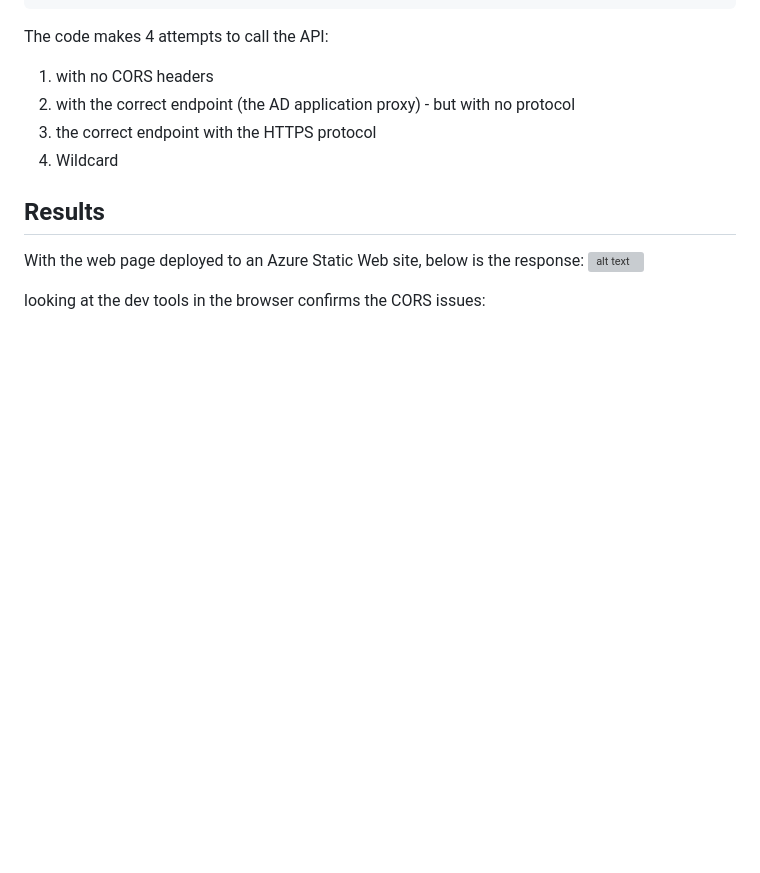
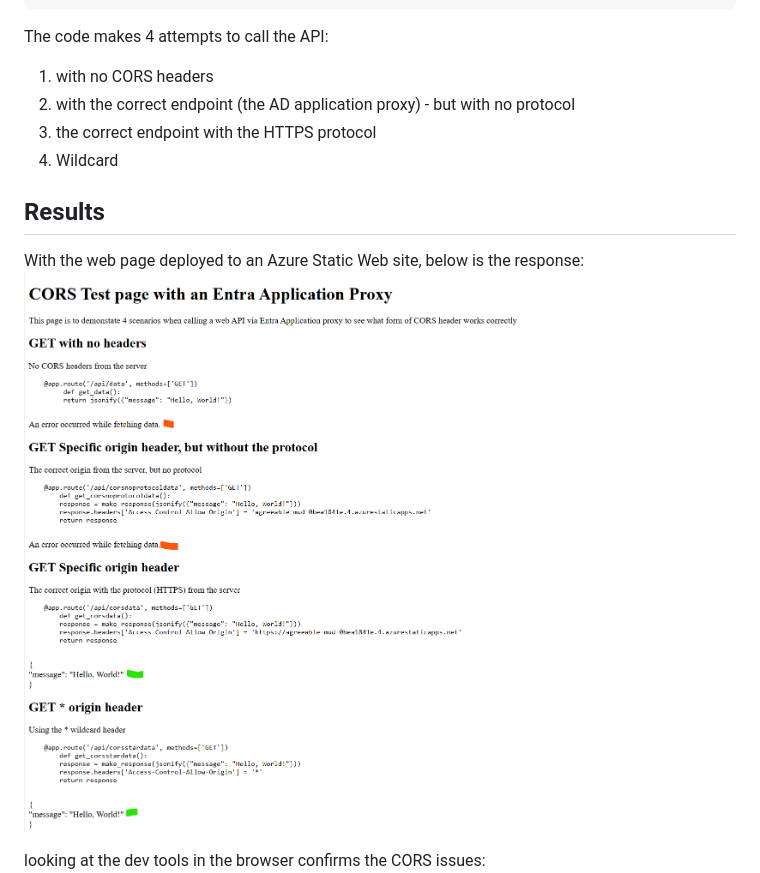
Before and after one commit to jometzg/cors-app-proxy-demo, a Markdown page: README.md, the part around the change. GitHub-like rendering; blank space fills up the shorter version; grey boxes are pictures that could not be loaded.

```diff
--- a/README.md
+++ b/README.md
@@ -203,7 +203,7 @@ The code makes 4 attempts to call the API:
 
 ## Results
 With the web page deployed to an Azure Static Web site, below is the response:
-![alt text](images/browser-response.png "browser response")
+![alt text](images/browser-responses.png "browser responses")
 
 looking at the dev tools in the browser confirms the CORS issues:
 ![alt text](images/browser-dev-tools.png "Browser dev tools")
```
